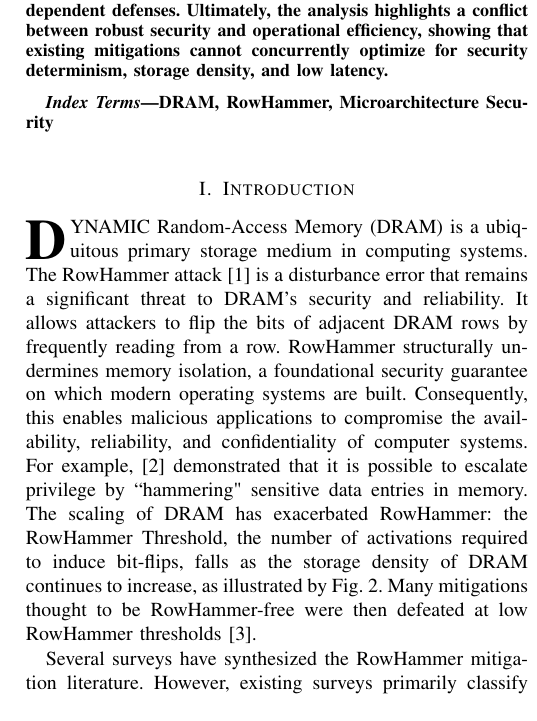
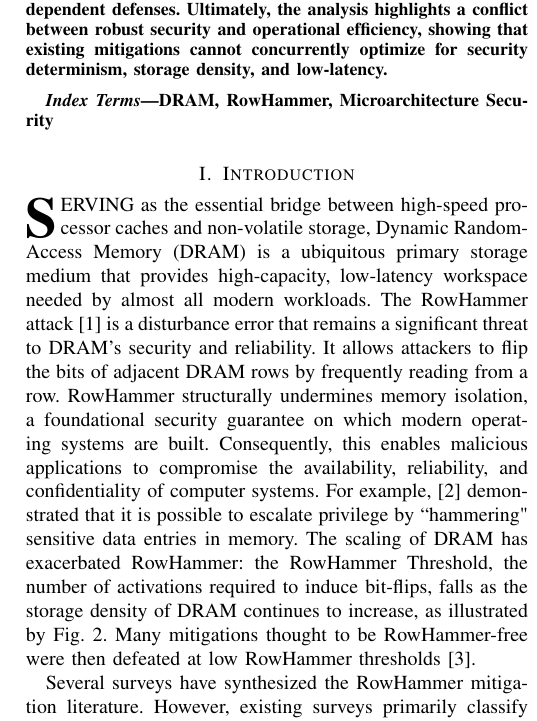
Before and after one commit to HaorongX/rowhammer-mitigation-review, a LaTeX paper (review.tex): part of one column of page 1 of 11, cut so that both start at the same text. Compiled offline with pdfLaTeX.

Commit message:
txs auto checkin

```diff
--- a/review.tex
+++ b/review.tex
@@ -52,7 +52,7 @@
 \begin{abstract}
 	RowHammer is a critical DRAM vulnerability that enables bit-flips via rapid row activations and compromises data integrity. As the storage density of DRAM scales, the RowHammer effect worsens, rendering existing mitigations increasingly costly and ineffective. This study surveys and systematizes major RowHammer mitigations, particularly those published after 2023, using the refresh-centric, frequency-centric, and isolation-centric taxonomy of Loughlin et al.
 
-	By extending the review by Naseredini with recent work, this study reveals that the majority of mitigations are fundamentally unscalable against the decreasing RowHammer threshold. Beyond performance overhead, a critical yet underappreciated issue is identified: the timing side-channel inherent in access-pattern dependent defenses. Ultimately, the analysis highlights a conflict between robust security and operational efficiency, showing that existing mitigations cannot concurrently optimize for security determinism, storage density, and low latency.
+	By extending the review by Naseredini with recent work, this study reveals that the majority of mitigations are fundamentally unscalable against the decreasing RowHammer threshold. Beyond performance overhead, a critical yet underappreciated issue is identified: the timing side-channel inherent in access-pattern dependent defenses. Ultimately, the analysis highlights a conflict between robust security and operational efficiency, showing that existing mitigations cannot concurrently optimize for security determinism, storage density, and low-latency.
 \end{abstract}
 
 \begin{IEEEkeywords}
@@ -61,7 +61,7 @@
 
 \section{Introduction}
 
-\IEEEPARstart{D}{ynamic} Random-Access Memory (DRAM) is a ubiquitous primary storage medium in computing systems. The RowHammer attack\cite{Kim14} is a disturbance error that remains a significant threat to DRAM's security and reliability. It allows attackers to flip the bits of adjacent DRAM rows by frequently reading from a row. RowHammer structurally undermines memory isolation, a foundational security guarantee on which modern operating systems are built. Consequently, this enables malicious applications to compromise the availability, reliability, and confidentiality of computer systems. For example, \cite{Seaborn15} demonstrated that it is possible to escalate privilege by ``hammering" sensitive data entries in memory. The scaling of DRAM has exacerbated RowHammer: the RowHammer Threshold, the number of activations required to induce bit-flips, falls as the storage density of DRAM continues to increase, as illustrated by Fig. \ref{fig:threshold}. Many mitigations thought to be RowHammer-free were then defeated at low RowHammer thresholds\cite{Orosa21}.
+\IEEEPARstart{S}{erving} as the essential bridge between high-speed processor caches and non-volatile storage, Dynamic Random-Access Memory (DRAM) is a ubiquitous primary storage medium that provides high-capacity, low-latency workspace needed by almost all modern workloads. The RowHammer attack\cite{Kim14} is a disturbance error that remains a significant threat to DRAM's security and reliability. It allows attackers to flip the bits of adjacent DRAM rows by frequently reading from a row. RowHammer structurally undermines memory isolation, a foundational security guarantee on which modern operating systems are built. Consequently, this enables malicious applications to compromise the availability, reliability, and confidentiality of computer systems. For example, \cite{Seaborn15} demonstrated that it is possible to escalate privilege by ``hammering" sensitive data entries in memory. The scaling of DRAM has exacerbated RowHammer: the RowHammer Threshold, the number of activations required to induce bit-flips, falls as the storage density of DRAM continues to increase, as illustrated by Fig. \ref{fig:threshold}. Many mitigations thought to be RowHammer-free were then defeated at low RowHammer thresholds\cite{Orosa21}.
 
 Several surveys have synthesized the RowHammer mitigation literature. However, existing surveys primarily classify mitigations by implementation level (e.g., Hardware-based versus Software-based). This study adopts a different analytical lens, focusing on the mechanisms and failure modes of mitigations. It builds on Loughlin's taxonomy\cite{Loughlin21}, dividing mitigations into \textit{Refresh-Centric, Frequency-Centric}, and \textit{Isolation-Centric}.
 
```
